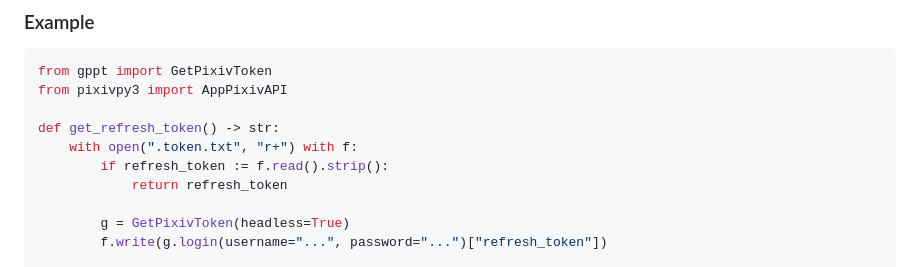
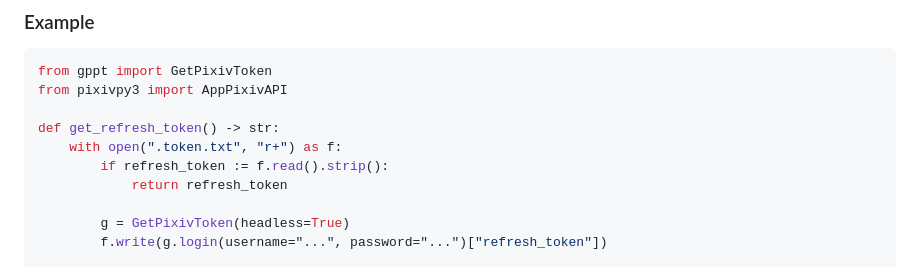
Before and after one commit to eggplants/get-pixivpy-token, a Markdown page: README.md, the part around the change. GitHub-like rendering.

```diff
--- a/README.md
+++ b/README.md
@@ -40,7 +40,7 @@ from gppt import GetPixivToken
 from pixivpy3 import AppPixivAPI
 
 def get_refresh_token() -> str:
-    with open(".token.txt", "r+") with f:
+    with open(".token.txt", "r+") as f:
         if refresh_token := f.read().strip():
             return refresh_token
 
```
